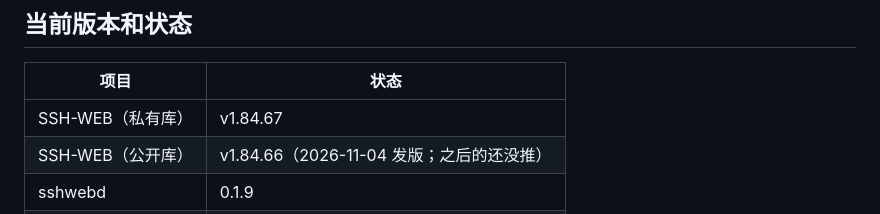
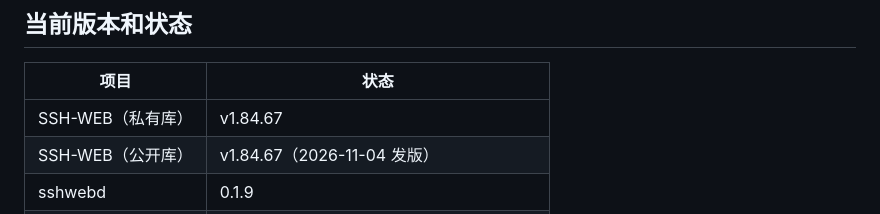
Before and after one commit to yougelabview66/SSH-WEB-Public, a Markdown page: AGENTS.md, the part around one of its changes. Drawn GitHub-style.

Commit message:
AGENTS.md：公开库发版 v1.84.67，自动化测试 92 组

```diff
--- a/AGENTS.md
+++ b/AGENTS.md
@@ -22,5 +22,5 @@ SSH-WEB 是浏览器里的 SSH 终端（Node.js 服务端 + 网页），重点
 | 项目 | 状态 |
 |---|---|
 | SSH-WEB（私有库） | v1.84.67 |
-| SSH-WEB（公开库） | v1.84.66（2026-11-04 发版；之后的还没推） |
+| SSH-WEB（公开库） | v1.84.67（2026-11-04 发版） |
 | sshwebd | 0.1.9 |
```
Also changed, not shown: other parts of AGENTS.md (+2 -2 lines).
